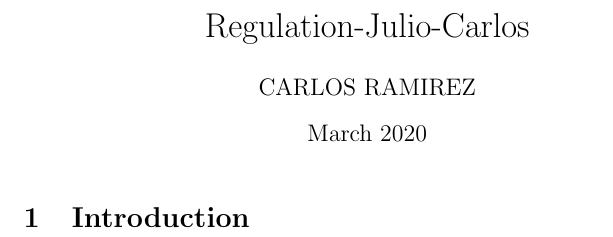
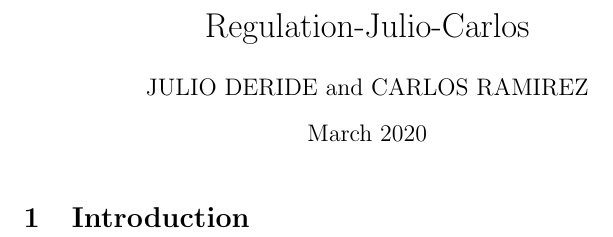
Before and after one commit to carloscmu/Regulation-Julio-Carlos, a LaTeX document (main.tex): part of the page, cut so that both start at the same text. Compiled offline with pdfLaTeX.

Commit message:
Updates from Overleaf

```diff
--- a/main.tex
+++ b/main.tex
@@ -2,7 +2,7 @@
 \usepackage[utf8]{inputenc}
 
 \title{Regulation-Julio-Carlos}
-\author{CARLOS RAMIREZ}
+\author{JULIO DERIDE and CARLOS RAMIREZ}
 \date{March 2020}
 
 \begin{document}
```
Also changed, not shown: main.tex (1 more changed lines).
